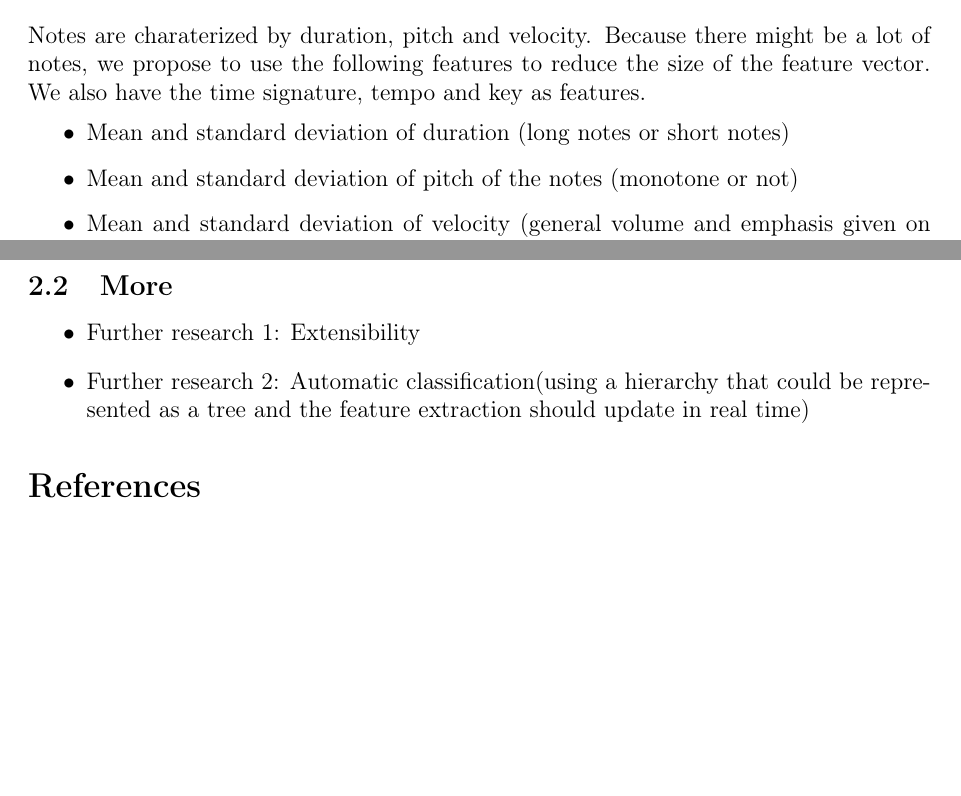
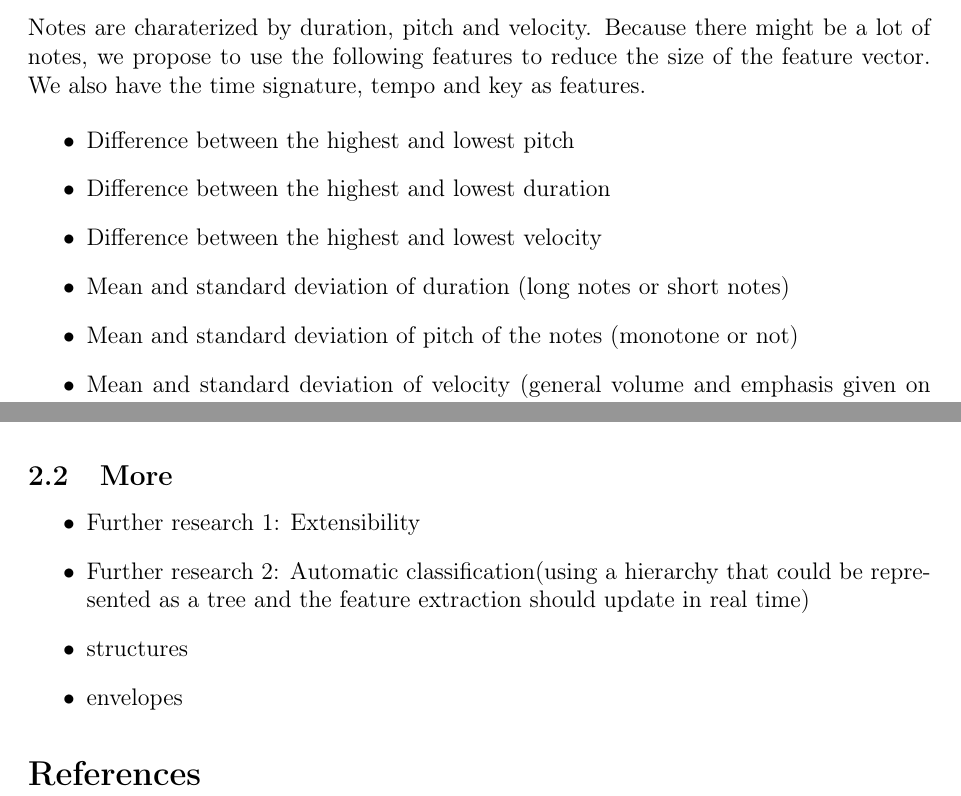
Before and after one commit to t00n/DiscoveryTripToMusic, a LaTeX document (report/report.tex): two parts of pages 1 and 2 of 2, joined at a grey line, cut so that both start at the same text, the shorter picture padded with empty space. Compiled offline with pdfLaTeX.

Commit message:
[add] features

```diff
--- a/report/report.tex
+++ b/report/report.tex
@@ -28,6 +28,9 @@ We decided to use feature vector based methods. We are presenting here features
     Notes are charaterized by duration, pitch and velocity. Because there might be a lot of notes, we propose to use the following features to reduce the size of the feature vector. We also have the time signature, tempo and key as features.
 
     \begin{itemize}
+        \item Difference between the highest and lowest pitch
+        \item Difference between the highest and lowest duration
+        \item Difference between the highest and lowest velocity
         \item Mean and standard deviation of duration (long notes or short notes)
         \item Mean and standard deviation of pitch of the notes (monotone or not)
         \item Mean and standard deviation of velocity (general volume and emphasis given on each note)
@@ -46,6 +47,8 @@ We decided to use feature vector based methods. We are presenting here features
 \begin{itemize}
     \item Further research 1: Extensibility
     \item Further research 2: Automatic classification(using a hierarchy that could be represented as a tree and the feature extraction should update in real time)
+    \item structures
+    \item envelopes
 \end{itemize}
 
 \bibliography{main}
```
Also changed, not shown: report/report.tex (2 more changed lines).
